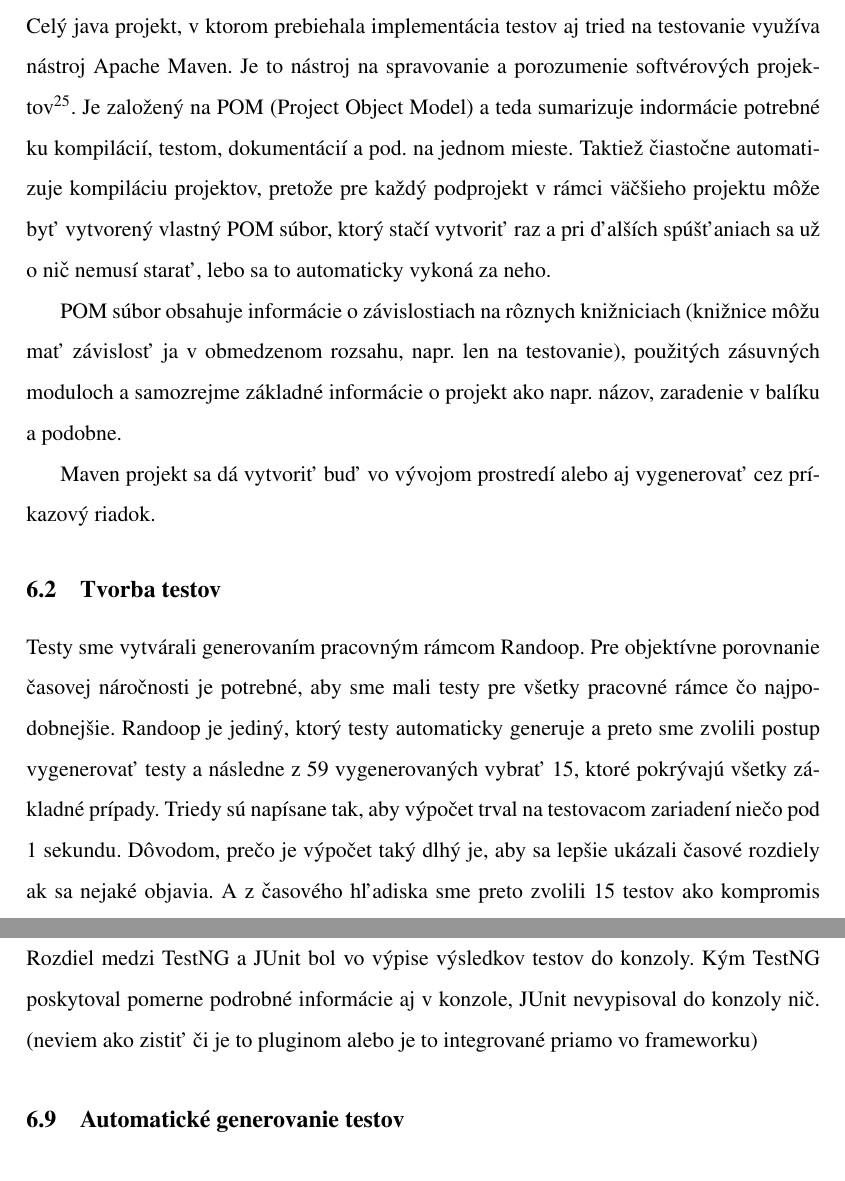
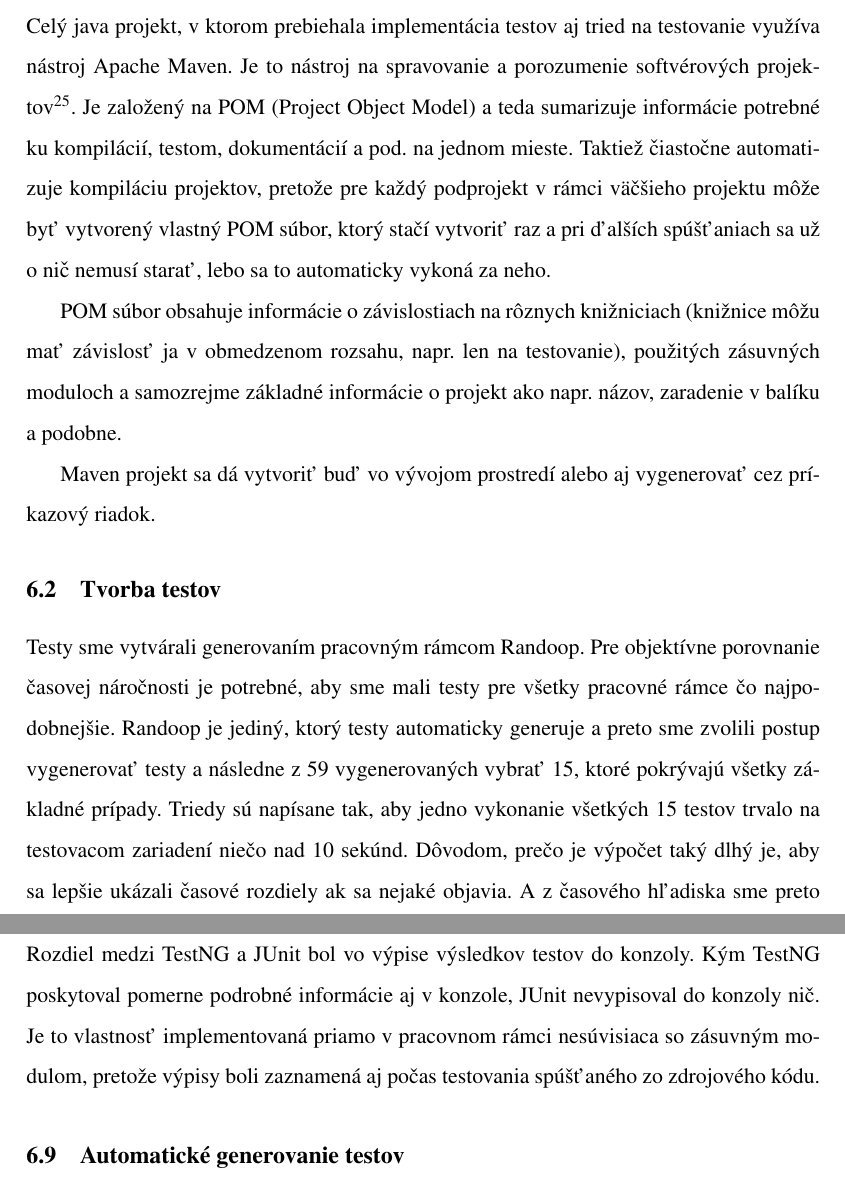
Before and after one commit to benusp/bakalarka, a LaTeX document (bakalarka.tex): two parts of pages 27 and 31 of 36, joined at a grey line, cut so that both start at the same text. Compiled offline with pdfLaTeX; a missing font is replaced by an installed copy or a similar font.

Commit message:
drobne upravy slovneho hodnotenia

```diff
--- a/bakalarka.tex
+++ b/bakalarka.tex
@@ -402,7 +402,7 @@
 
 	\subsection{Apache Maven}
 
-	Celý java projekt, v ktorom prebiehala implementácia testov aj tried na testovanie využíva nástroj Apache Maven. Je to nástroj na spravovanie a porozumenie softvérových projektov\footnote{https://maven.apache.org/}. Je založený na POM (Project Object Model) a teda sumarizuje indormácie potrebné ku kompilácií, testom, dokumentácií a pod. na jednom mieste. Taktiež čiastočne automatizuje kompiláciu projektov, pretože pre každý podprojekt v rámci väčšieho projektu môže byť vytvorený vlastný POM súbor, ktorý stačí vytvoriť raz a pri ďalších spúšťaniach sa už o nič nemusí starať, lebo sa to automaticky vykoná za neho.
+	Celý java projekt, v ktorom prebiehala implementácia testov aj tried na testovanie využíva nástroj Apache Maven. Je to nástroj na spravovanie a porozumenie softvérových projektov\footnote{https://maven.apache.org/}. Je založený na POM (Project Object Model) a teda sumarizuje informácie potrebné ku kompilácií, testom, dokumentácií a pod. na jednom mieste. Taktiež čiastočne automatizuje kompiláciu projektov, pretože pre každý podprojekt v rámci väčšieho projektu môže byť vytvorený vlastný POM súbor, ktorý stačí vytvoriť raz a pri ďalších spúšťaniach sa už o nič nemusí starať, lebo sa to automaticky vykoná za neho.
 
 	POM súbor obsahuje informácie o závislostiach na rôznych knižniciach (knižnice môžu mať závislosť ja v obmedzenom rozsahu, napr. len na testovanie), použitých zásuvných moduloch a samozrejme základné informácie o projekt ako napr. názov, zaradenie v balíku a podobne.
 
@@ -410,5 +410,5 @@
 
 	\subsection{Tvorba testov}
 
-	Testy sme vytvárali generovaním pracovným rámcom Randoop. Pre objektívne porovnanie časovej náročnosti je potrebné, aby sme mali testy pre všetky pracovné rámce čo najpodobnejšie. Randoop je jediný, ktorý testy automaticky generuje a preto sme zvolili postup vygenerovať testy a následne z 59 vygenerovaných vybrať 15, ktoré pokrývajú všetky základné prípady. Triedy sú napísane tak, aby výpočet trval na testovacom zariadení niečo pod 1 sekundu. Dôvodom, prečo je výpočet taký dlhý je, aby sa lepšie ukázali časové rozdiely ak sa nejaké objavia. A z časového hľadiska sme preto zvolili 15 testov ako kompromis medzi rýchlosťou a čo najlepším otestovaním. Náš cieľ to nijako neovplyvňuje, pretože nie je naším cieľom otestovať triedy zdrojového kódu, ale slúžia nám ako prostriedok na porovnanie pracovných rámcov na testovanie.
+	Testy sme vytvárali generovaním pracovným rámcom Randoop. Pre objektívne porovnanie časovej náročnosti je potrebné, aby sme mali testy pre všetky pracovné rámce čo najpodobnejšie. Randoop je jediný, ktorý testy automaticky generuje a preto sme zvolili postup vygenerovať testy a následne z 59 vygenerovaných vybrať 15, ktoré pokrývajú všetky základné prípady. Triedy sú napísane tak, aby jedno vykonanie všetkých 15 testov trvalo na testovacom zariadení niečo nad 10 sekúnd. Dôvodom, prečo je výpočet taký dlhý je, aby sa lepšie ukázali časové rozdiely ak sa nejaké objavia. A z časového hľadiska sme preto zvolili 15 testov ako kompromis medzi rýchlosťou a čo najlepším otestovaním. Náš cieľ to nijako neovplyvňuje, pretože nie je naším cieľom otestovať triedy zdrojového kódu, ale slúžia nám ako prostriedok na porovnanie pracovných rámcov na testovanie.
 
@@ -454,7 +454,7 @@
 
 	\subsection{Zobrazenie výsledkov}
 	Pracovné rámce nepoužívajú samostatné zobrazenie výsledkov a spoliehajú sa na zobrazovanie poskytované východiskovými. Grafické zobrazenie vo vývojom prostredí je na zrovnateľnej úrovni, s veľmi podobnou štruktúrou aj grafikou. Testovanie bolo vykonávané v prostredí Eclipse .Mars2 a použité boli zásuvné moduly pre JUnit a TestNG s odkazov na oficiálnych stránkach určené pre toto prostredie. Toto zobrazenie nie je priamo naviazané na pracovné rámce a ťažko preto objektívne zhodnotiť tieto zobrazenia, pretože sú závislé od pracovného prostredia, ktoré používa tester a nie až tak od konkrétneho pracovného rámca.
-	Rozdiel medzi TestNG a JUnit bol vo výpise výsledkov testov do konzoly. Kým TestNG poskytoval pomerne podrobné informácie aj v konzole, JUnit nevypisoval do konzoly nič. (neviem ako zistiť či je to pluginom alebo je to integrované priamo vo frameworku)
+	Rozdiel medzi TestNG a JUnit bol vo výpise výsledkov testov do konzoly. Kým TestNG poskytoval pomerne podrobné informácie aj v konzole, JUnit nevypisoval do konzoly nič. Je to vlastnosť implementovaná priamo v pracovnom rámci nesúvisiaca so zásuvným modulom, pretože výpisy boli zaznamená aj počas testovania spúšťaného zo zdrojového kódu.
 
 	\subsection{Automatické generovanie testov}
 	Jediný z vybraných pracovných rámcov poskytujúci automatické generovanie testov je Randoop. Sám o sebe nemá grafické prostredie, aj keď na internete sú dostupné zásuvné moduly umožňujúce spustiť generovanie testov aj priamo z vývojové prostredia. Avšak tieto zásuvné moduly sú staré už niekoľko rokov a novšie sa nám nepodarilo nájsť ani na stránkach vývojárov Randoop. Pre účely tejto práce boli preto testy generované z príkazového riadku, aby sme mohli použiť najnovšiu verziu pracovného rámca a nerobili štúdiu s použitím zastaralého softvéru. Tvorba testov je bližšie popísaná v časti \textit{Tvorba testov}.
```
Also changed, not shown: bakalarka.pdf, bakalarka.tex (8 more changed lines), 2 other files.
